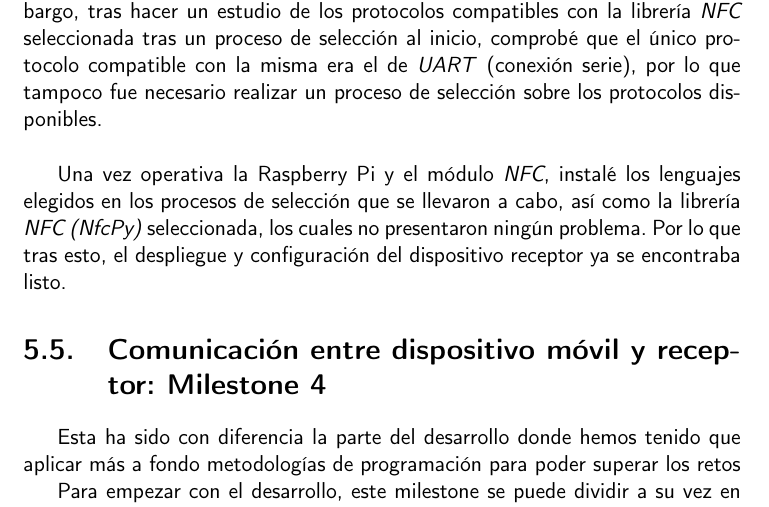
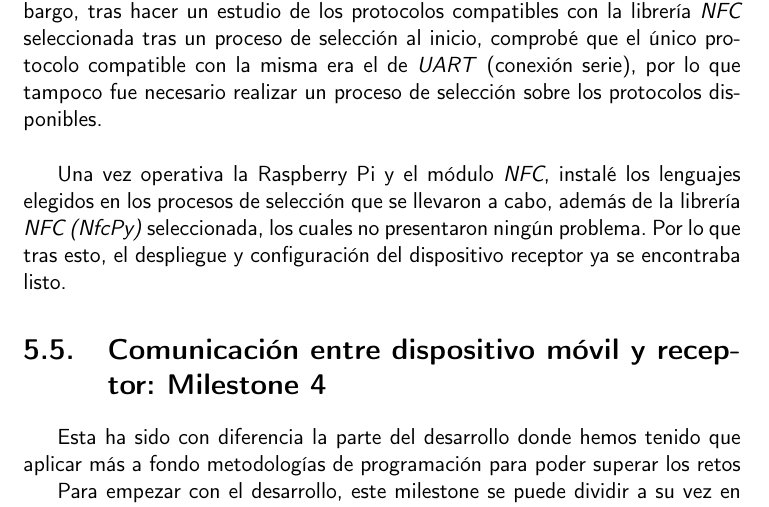
Before and after one commit to migueorg/One-touch-music-streaming-TFG-ETSIIT, a LaTeX book (doc/proyecto.tex, which reads doc/secciones/06_implementacion.tex): part of page 50 of 63, cut so that both start at the same text. Compiled offline with pdfLaTeX.

Commit message:
:see_no_evil:

```diff
--- a/doc/secciones/06_implementacion.tex
+++ b/doc/secciones/06_implementacion.tex
@@ -563,7 +563,7 @@ comprobé que el único protocolo compatible con la misma era el de \emph{UART}
 selección sobre los protocolos disponibles.\\
 
 Una vez operativa la Raspberry Pi y el módulo \emph{NFC}, instalé los lenguajes
-elegidos en los procesos de selección que se llevaron a cabo, así como la
+elegidos en los procesos de selección que se llevaron a cabo, además de la
 librería \emph{NFC (NfcPy)} seleccionada, los cuales no presentaron ningún
 problema. Por lo que tras esto, el despliegue y configuración del dispositivo
 receptor ya se encontraba listo.
```
Also changed, not shown: doc/bibliografia.bib (+1 -0 lines).
